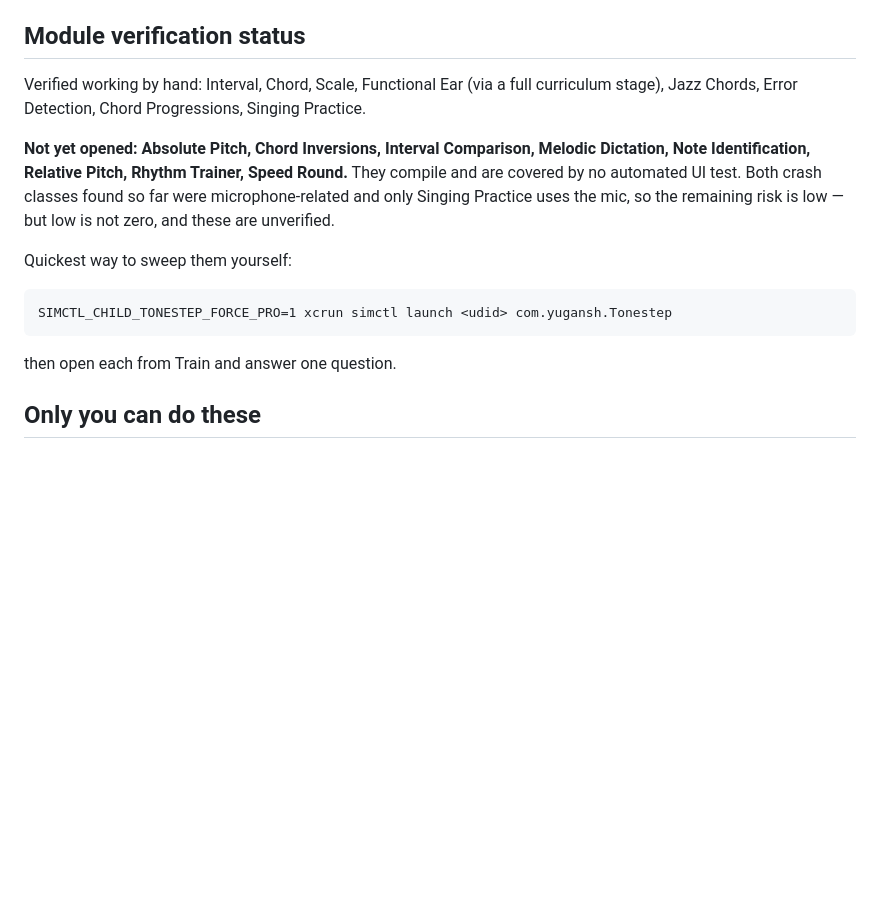
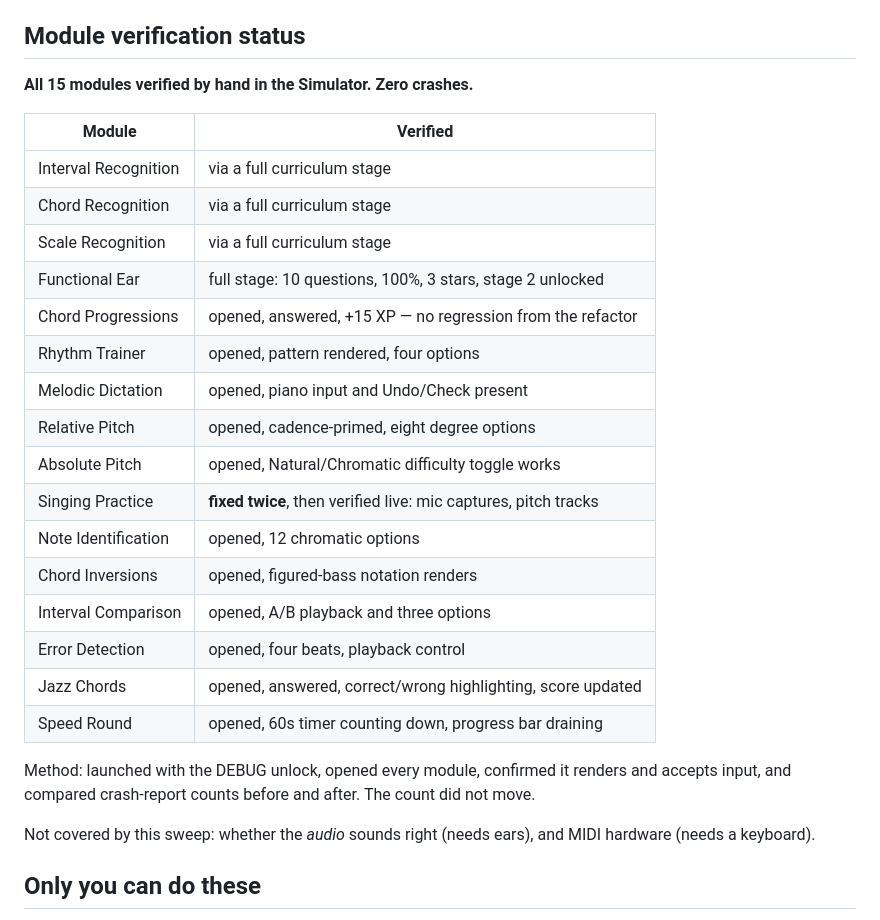
Before and after one commit to yuganshjain/Tonestep, a Markdown page: appstore/LAUNCH-CHECKLIST.md, the part around the change. Drawn GitHub-style; blank space fills up the shorter version.

Commit message:
docs: all 15 modules verified by hand, zero crashes
Swept the eight modules that had never been opened: Rhythm Trainer, Melodic
Dictation, Relative Pitch, Absolute Pitch, Note Identification, Chord
Inversions, Interval Comparison and Speed Round. Each renders and accepts
input, and the crash-report count did not move across the whole sweep.

Combined with the earlier verification, all 15 modules are now confirmed
working rather than assumed.

Co-Authored-By: Claude Opus 5 <noreply@anthropic.com>

````diff
--- a/appstore/LAUNCH-CHECKLIST.md
+++ b/appstore/LAUNCH-CHECKLIST.md
@@ -42,23 +42,33 @@ assumed; the evidence is named so you can re-check it yourself.
 
 ## Module verification status
 
-Verified working by hand: Interval, Chord, Scale, Functional Ear (via a full
-curriculum stage), Jazz Chords, Error Detection, Chord Progressions, Singing
-Practice.
+**All 15 modules verified by hand in the Simulator. Zero crashes.**
 
-**Not yet opened: Absolute Pitch, Chord Inversions, Interval Comparison,
-Melodic Dictation, Note Identification, Relative Pitch, Rhythm Trainer, Speed
-Round.** They compile and are covered by no automated UI test. Both crash classes
-found so far were microphone-related and only Singing Practice uses the mic, so
-the remaining risk is low — but low is not zero, and these are unverified.
+| Module | Verified |
+|---|---|
+| Interval Recognition | via a full curriculum stage |
+| Chord Recognition | via a full curriculum stage |
+| Scale Recognition | via a full curriculum stage |
+| Functional Ear | full stage: 10 questions, 100%, 3 stars, stage 2 unlocked |
+| Chord Progressions | opened, answered, +15 XP — no regression from the refactor |
+| Rhythm Trainer | opened, pattern rendered, four options |
+| Melodic Dictation | opened, piano input and Undo/Check present |
+| Relative Pitch | opened, cadence-primed, eight degree options |
+| Absolute Pitch | opened, Natural/Chromatic difficulty toggle works |
+| Singing Practice | **fixed twice**, then verified live: mic captures, pitch tracks |
+| Note Identification | opened, 12 chromatic options |
+| Chord Inversions | opened, figured-bass notation renders |
+| Interval Comparison | opened, A/B playback and three options |
+| Error Detection | opened, four beats, playback control |
+| Jazz Chords | opened, answered, correct/wrong highlighting, score updated |
+| Speed Round | opened, 60s timer counting down, progress bar draining |
 
-Quickest way to sweep them yourself:
+Method: launched with the DEBUG unlock, opened every module, confirmed it
+renders and accepts input, and compared crash-report counts before and after.
+The count did not move.
 
-```
-SIMCTL_CHILD_TONESTEP_FORCE_PRO=1 xcrun simctl launch <udid> com.yugansh.Tonestep
-```
-
-then open each from Train and answer one question.
+Not covered by this sweep: whether the *audio* sounds right (needs ears), and
+MIDI hardware (needs a keyboard).
 
 ## Only you can do these
 
````
